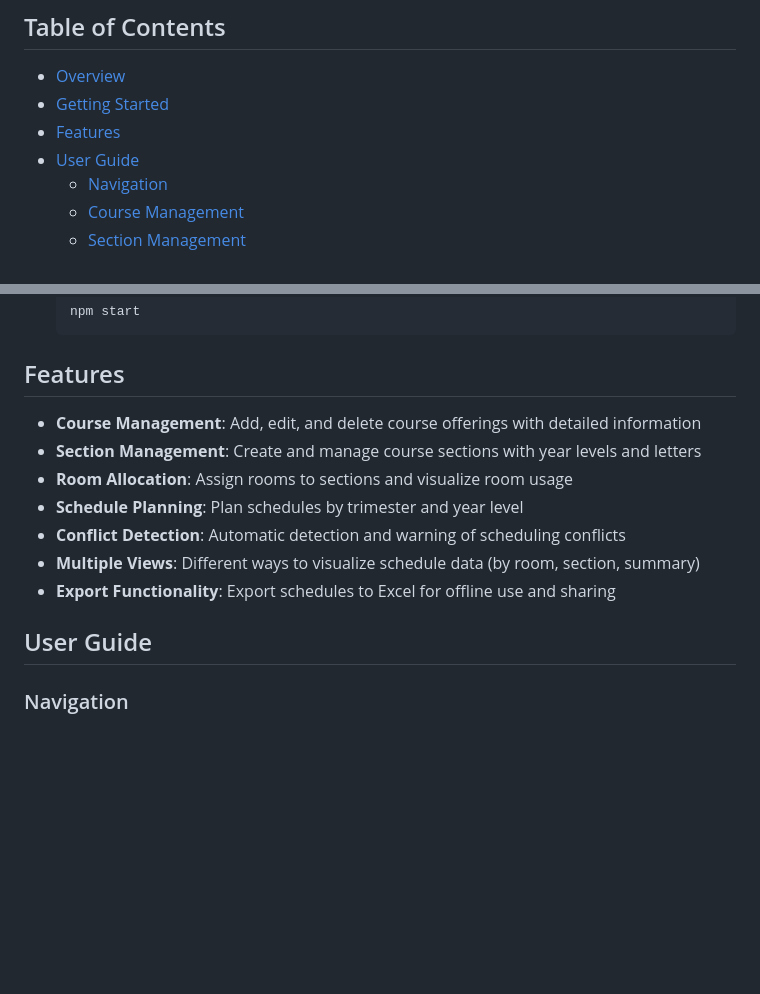
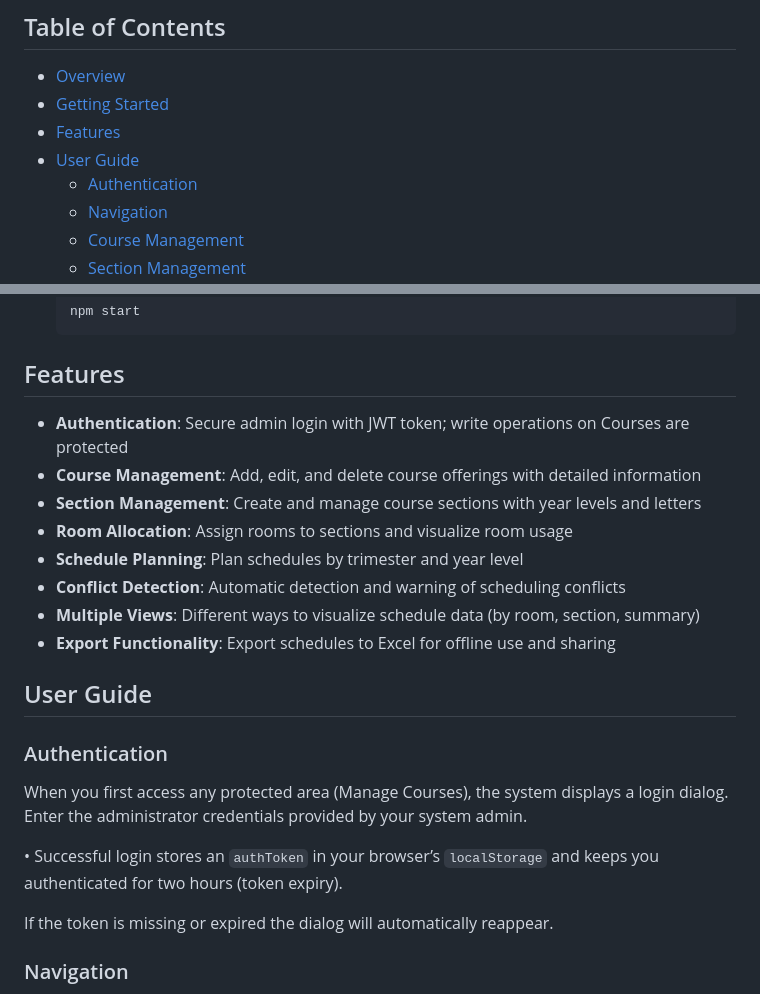
Before and after one commit to Ghilbi/CITCS-Schedule-Management-System, a Markdown page: README.md, 2 parts joined by grey strips. Drawn GitHub-style; blank space fills up the shorter version.

```diff
--- a/schedule-app/README.md
+++ b/README.md
@@ -7,6 +7,7 @@ A comprehensive web application for managing academic course schedules, room all
 - [Getting Started](#getting-started)
 - [Features](#features)
 - [User Guide](#user-guide)
+  - [Authentication](#authentication)
   - [Navigation](#navigation)
   - [Course Management](#course-management)
   - [Section Management](#section-management)
@@ -69,6 +70,7 @@ If using the application locally for development:
 
 ## Features
 
+- **Authentication**: Secure admin login with JWT token; write operations on Courses are protected
 - **Course Management**: Add, edit, and delete course offerings with detailed information
 - **Section Management**: Create and manage course sections with year levels and letters
 - **Room Allocation**: Assign rooms to sections and visualize room usage
@@ -78,6 +80,14 @@ If using the application locally for development:
 - **Export Functionality**: Export schedules to Excel for offline use and sharing
 
 ## User Guide
+
+### Authentication
+
+When you first access any protected area (Manage Courses), the system displays a login dialog. Enter the administrator credentials provided by your system admin.
+
+• Successful login stores an `authToken` in your browser’s `localStorage` and keeps you authenticated for two hours (token expiry).
+
+If the token is missing or expired the dialog will automatically reappear.
 
 ### Navigation
 
```
Also changed, not shown: schedule-app/Documentation.md (+21 -0 lines).
